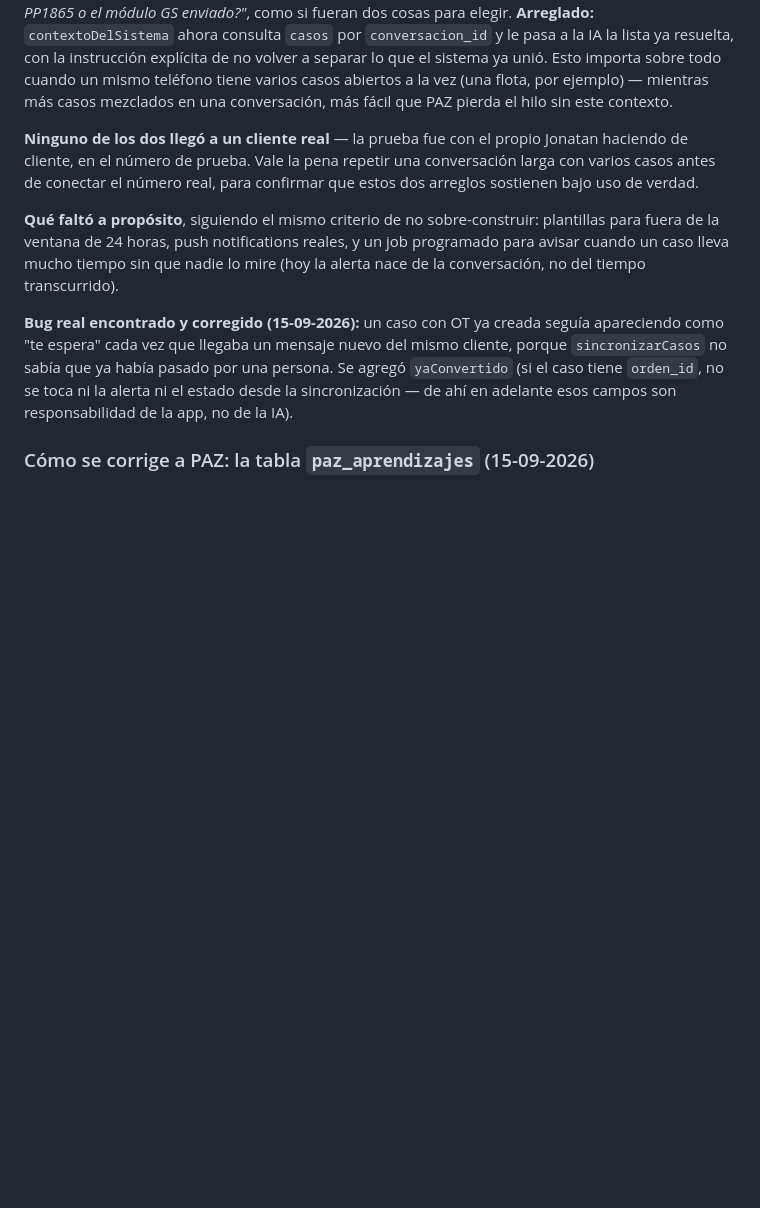
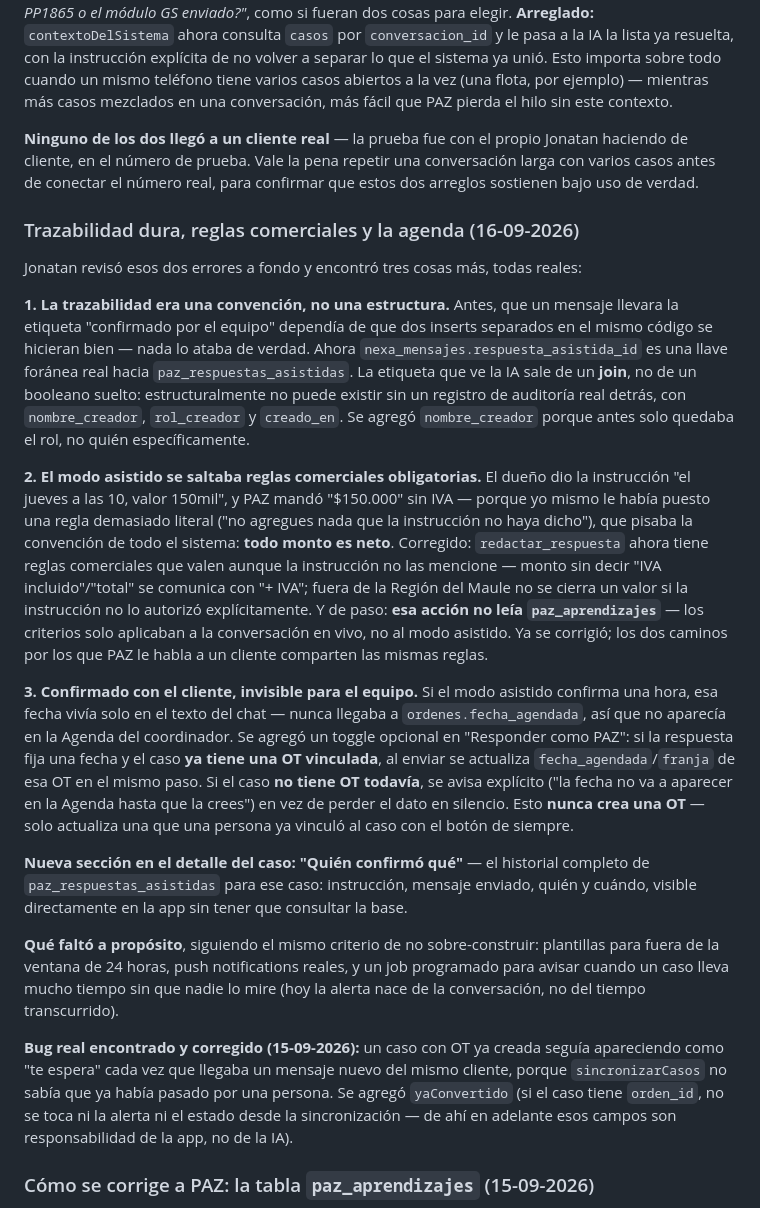
Before and after one commit to jonatoledojt-jpg/paz-taller, a Markdown page: CLAUDE.md, the part around the change. GitHub-like rendering; blank space fills up the shorter version.

Commit message:
CLAUDE.md: documenta trazabilidad dura, reglas de IVA y sincronizacion con la Agenda

```diff
--- a/CLAUDE.md
+++ b/CLAUDE.md
@@ -589,6 +589,50 @@ Jonatan haciendo de cliente, en el número de prueba. Vale la pena repetir
 una conversación larga con varios casos antes de conectar el número real,
 para confirmar que estos dos arreglos sostienen bajo uso de verdad.
 
+### Trazabilidad dura, reglas comerciales y la agenda (16-09-2026)
+
+Jonatan revisó esos dos errores a fondo y encontró tres cosas más, todas
+reales:
+
+**1. La trazabilidad era una convención, no una estructura.** Antes, que un
+mensaje llevara la etiqueta "confirmado por el equipo" dependía de que dos
+inserts separados en el mismo código se hicieran bien — nada lo ataba de
+verdad. Ahora `nexa_mensajes.respuesta_asistida_id` es una llave foránea real
+hacia `paz_respuestas_asistidas`. La etiqueta que ve la IA sale de un **join**,
+no de un booleano suelto: estructuralmente no puede existir sin un registro
+de auditoría real detrás, con `nombre_creador`, `rol_creador` y `creado_en`.
+Se agregó `nombre_creador` porque antes solo quedaba el rol, no quién
+específicamente.
+
+**2. El modo asistido se saltaba reglas comerciales obligatorias.** El dueño
+dio la instrucción "el jueves a las 10, valor 150mil", y PAZ mandó
+"$150.000" sin IVA — porque yo mismo le había puesto una regla demasiado
+literal ("no agregues nada que la instrucción no haya dicho"), que pisaba la
+convención de todo el sistema: **todo monto es neto**. Corregido:
+`redactar_respuesta` ahora tiene reglas comerciales que valen aunque la
+instrucción no las mencione — monto sin decir "IVA incluido"/"total" se
+comunica con "+ IVA"; fuera de la Región del Maule no se cierra un valor si
+la instrucción no lo autorizó explícitamente. Y de paso: **esa acción no leía
+`paz_aprendizajes`** — los criterios solo aplicaban a la conversación en
+vivo, no al modo asistido. Ya se corrigió; los dos caminos por los que PAZ le
+habla a un cliente comparten las mismas reglas.
+
+**3. Confirmado con el cliente, invisible para el equipo.** Si el modo
+asistido confirma una hora, esa fecha vivía solo en el texto del chat —
+nunca llegaba a `ordenes.fecha_agendada`, así que no aparecía en la Agenda
+del coordinador. Se agregó un toggle opcional en "Responder como PAZ": si la
+respuesta fija una fecha y el caso **ya tiene una OT vinculada**, al enviar
+se actualiza `fecha_agendada`/`franja` de esa OT en el mismo paso. Si el caso
+**no tiene OT todavía**, se avisa explícito ("la fecha no va a aparecer en la
+Agenda hasta que la crees") en vez de perder el dato en silencio. Esto
+**nunca crea una OT** — solo actualiza una que una persona ya vinculó al
+caso con el botón de siempre.
+
+**Nueva sección en el detalle del caso: "Quién confirmó qué"** — el
+historial completo de `paz_respuestas_asistidas` para ese caso: instrucción,
+mensaje enviado, quién y cuándo, visible directamente en la app sin tener
+que consultar la base.
+
 **Qué faltó a propósito**, siguiendo el mismo criterio de no sobre-construir:
 plantillas para fuera de la ventana de 24 horas, push notifications reales, y
 un job programado para avisar cuando un caso lleva mucho tiempo sin que nadie
```
